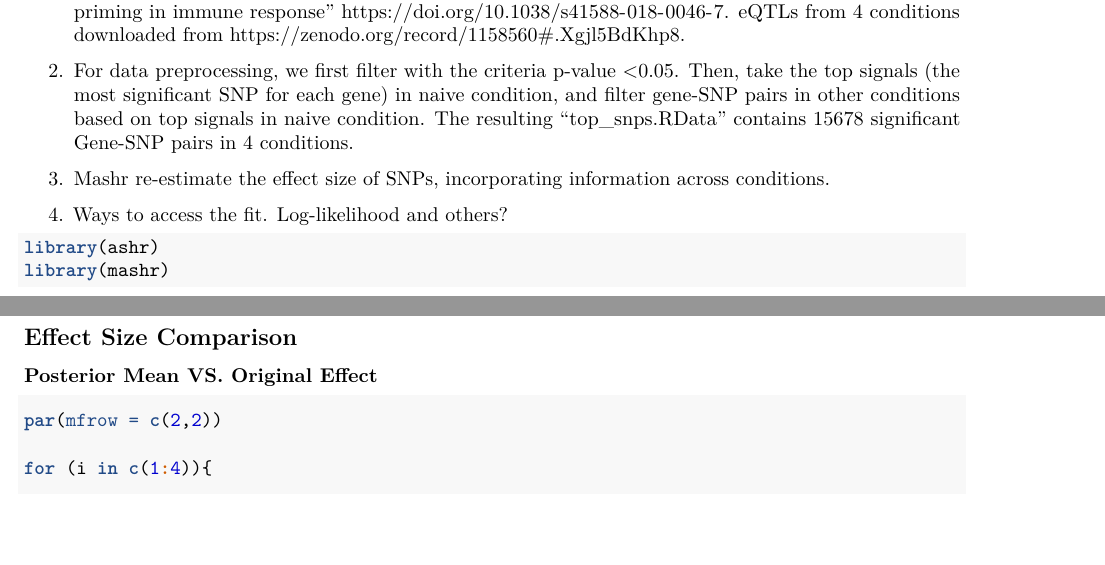
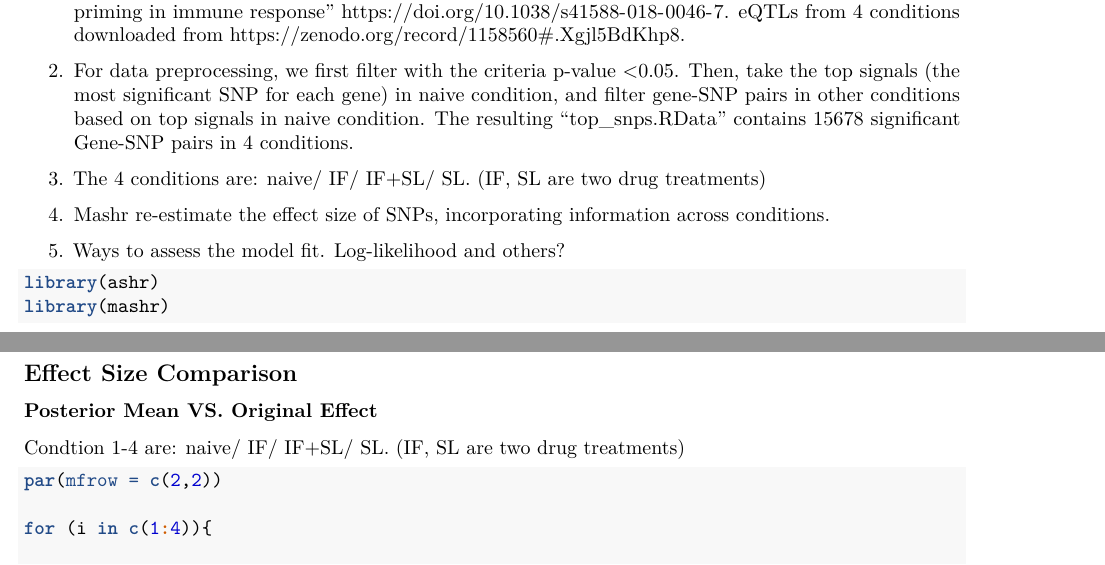
Before and after one commit to stephenslab/udr-data-application, an R Markdown document (analysis/mashr_application.Rmd): two parts of pages 1 and 3 of 3, joined at a grey line, cut so that both start at the same text, the shorter picture padded with empty space. Rendered offline with R 4.5, knitr and Pandoc, then LaTeX, with nearby package versions; some code elsewhere in the file could not run offline.

Commit message:
wflow_publish("analysis/mashr_application.Rmd")

````diff
--- a/analysis/mashr_application.Rmd
+++ b/analysis/mashr_application.Rmd
@@ -13,9 +13,11 @@ Remarks:
 
 2. For data preprocessing, we first filter with the criteria p-value <0.05. Then, take the top signals (the most significant SNP for each gene) in naive condition, and filter gene-SNP pairs in other conditions based on top signals in naive condition. The resulting "top_snps.RData" contains 15678 significant Gene-SNP pairs in 4 conditions.
 
-3. Mashr re-estimate the effect size of SNPs, incorporating information across conditions.
+3. The 4 conditions are: naive/ IF/ IF+SL/ SL. (IF, SL are two drug treatments)
 
-4. Ways to access the fit. Log-likelihood and others?
+4. Mashr re-estimate the effect size of SNPs, incorporating information across conditions.
+
+5. Ways to assess the model fit. Log-likelihood and others?
 
 
 ```{r  }
@@ -110,6 +112,8 @@ mash_plot_meta(m.c,get_significant_results(m.c)[1])
 ## Effect Size Comparison
 
 ### Posterior Mean VS. Original Effect
+
+Condtion 1-4 are: naive/ IF/ IF+SL/ SL. (IF, SL are two drug treatments)
 ```{r  }
 
 par(mfrow = c(2,2))
````
